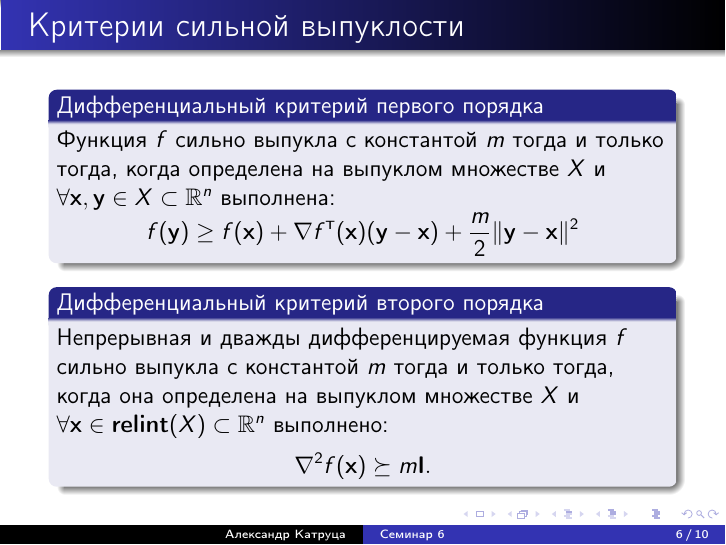
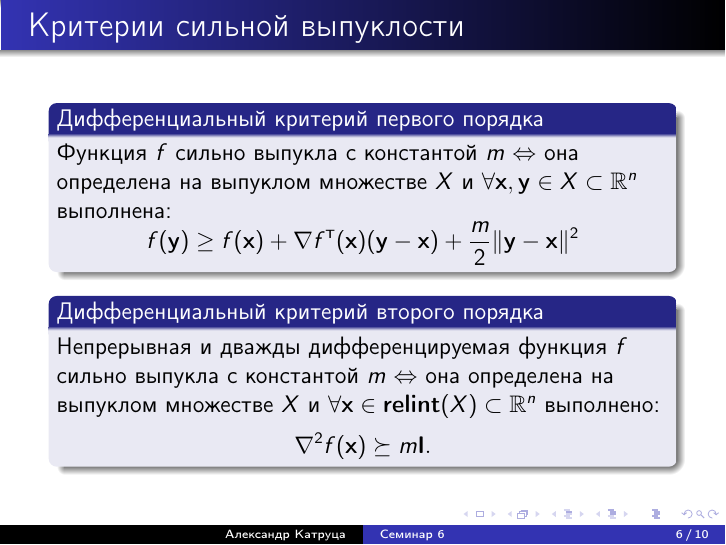
Before and after one commit to amkatrutsa/optimization_course, LaTeX slides (06-ConvexFunctions/Seminar6.tex): page 6 of 10. The pictures show the PDF file 06-ConvexFunctions/Seminar6.pdf that the author committed with the source.

Commit message:
Fix fontsize

```diff
--- a/06-ConvexFunctions/Seminar6.tex
+++ b/06-ConvexFunctions/Seminar6.tex
@@ -73,9 +72,10 @@ C_{\gamma} = \{ \bx | f(\bx) \leq \gamma \}.
 \end{frame}
 
 \begin{frame}{Критерии выпуклости}
-\scriptsize
+\footnotesize
+\vspace{-2mm}
 \begin{block}{Дифференциальный критерий первого порядка}
-Функция $f$ выпукла тогда и только тогда, когда определена на выпуклом множестве $X$ и $\forall \bx, \by \in X \subset \bbR^n$ выполнено:
+Функция $f$ выпукла $\Leftrightarrow$ она определена на выпуклом множестве~$X$ и $\forall \bx, \by \in X \subset \bbR^n$ выполнено:
 \vspace{-4mm}
 \[
 f(\by) \geq f(\bx) + \nabla f^{\T}(\bx)(\by - \bx)
@@ -83,7 +83,7 @@ f(\by) \geq f(\bx) + \nabla f^{\T}(\bx)(\by - \bx)
 \end{block}
 
 \begin{block}{Дифференциальный критерий второго порядка}
-Непрерывная и дважды дифференцируемая функция $f$ выпукла тогда и только тогда, когда определена на выпуклом множестве $X$ и $\forall \bx, \by \in \textbf{relint}(X) \subset \bbR^n$ выполнено:
+Непрерывная и дважды дифференцируемая функция $f$ выпукла $\Leftrightarrow$ она определена на выпуклом множестве $X$ и $\forall \bx, \by \in \textbf{relint}(X) \subset \bbR^n$ выполнено:
 \vspace{-2mm}
 \[
 \nabla^2 f(\bx) \succeq 0.
@@ -91,11 +91,11 @@ f(\by) \geq f(\bx) + \nabla f^{\T}(\bx)(\by - \bx)
 \end{block}
 
 \begin{block}{Связь с надграфиком}
-Функция выпукла тогда и только тогда, когда её надграфик выпуклое множество.
+Функция выпукла $\Leftrightarrow$ её надграфик выпуклое множество.
 \end{block}
 
 \begin{block}{Ограничение на прямую}
-Функция $f: X \rightarrow \bbR$ выпукла тогда и только тогда, когда $X$~--- выпуклое множество и выпукла функция $g(t) = f(\bx + t\bv)$ на множестве $\{ t | \bx + t\bv \in X \}$ для всех $\bx \in X$ и $\bv \in \bbR^n$.
+Функция $f: X \rightarrow \bbR$ выпукла тогда и только тогда, когда $X$ выпуклое множество и выпукла функция $g(t) = f(\bx + t\bv)$ на множестве $\{ t | \bx + t\bv \in X \}$ для всех $\bx \in X$ и $\bv \in \bbR^n$.
 \end{block}
 
 \end{frame}
@@ -103,7 +103,7 @@ f(\by) \geq f(\bx) + \nabla f^{\T}(\bx)(\by - \bx)
 \begin{frame}{Критерии сильной выпуклости}
 
 \begin{block}{Дифференциальный критерий первого порядка}
-Функция $f$ сильно выпукла с константой $m$ тогда и только тогда, когда определена на выпуклом множестве $X$ и $\forall \bx, \by \in X \subset \bbR^n$ выполнена:
+Функция $f$ сильно выпукла с константой $m$ $\Leftrightarrow$ она определена на выпуклом множестве $X$ и $\forall \bx, \by \in X \subset \bbR^n$ выполнена:
 \vspace{-4mm}
 \[
 f(\by) \geq f(\bx) + \nabla f^{\T}(\bx)(\by - \bx) + \frac{m}{2}\| \by - \bx \|^2
@@ -111,7 +111,7 @@ f(\by) \geq f(\bx) + \nabla f^{\T}(\bx)(\by - \bx) + \frac{m}{2}\| \by - \bx \|^
 \end{block}
 
 \begin{block}{Дифференциальный критерий второго порядка}
-Непрерывная и дважды дифференцируемая функция $f$ сильно выпукла с константой $m$ тогда и только тогда, когда она определена на выпуклом множестве $X$ и $\forall \bx \in \text{\bf relint}(X) \subset \bbR^n$ выполнено:
+Непрерывная и дважды дифференцируемая функция $f$ сильно выпукла с константой $m$ $\Leftrightarrow$ она определена на выпуклом множестве $X$ и $\forall \bx \in \text{\bf relint}(X) \subset \bbR^n$ выполнено:
 \vspace{-2mm}
 \[
 \nabla^2 f(\bx) \succeq m\bI.
```
Also changed, not shown: 06-ConvexFunctions/Seminar6.pdf, 06-ConvexFunctions/Seminar6.tex (1 more changed lines).
